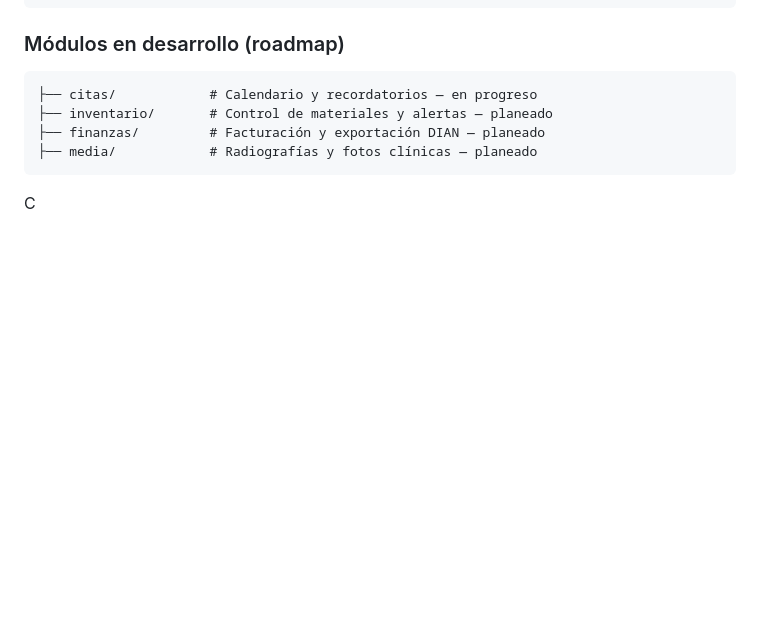
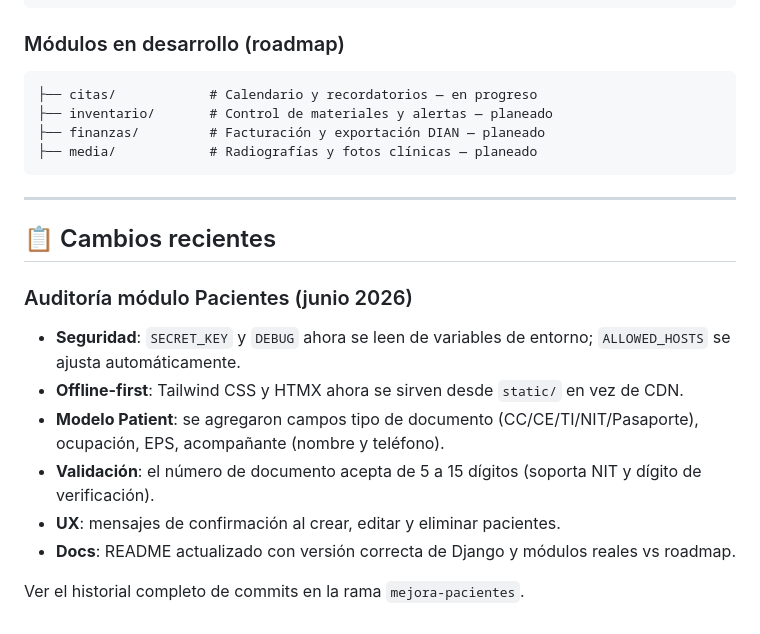
Before and after one commit to suarezpossoyojhanalexis-netizen/dentalPro, a Markdown page: README.md, the part around the change. Drawn GitHub-style; blank space fills up the shorter version.

Commit message:
docs: agregué sección de cambios recientes al README con el resumen de la auditoría

````diff
--- a/README.md
+++ b/README.md
@@ -87,4 +87,17 @@ dentalpro/
 ├── finanzas/         # Facturación y exportación DIAN — planeado
 ├── media/            # Radiografías y fotos clínicas — planeado
 ```
-C
+
+---
+
+## 📋 Cambios recientes
+
+### Auditoría módulo Pacientes (junio 2026)
+- **Seguridad**: `SECRET_KEY` y `DEBUG` ahora se leen de variables de entorno; `ALLOWED_HOSTS` se ajusta automáticamente.
+- **Offline-first**: Tailwind CSS y HTMX ahora se sirven desde `static/` en vez de CDN.
+- **Modelo Patient**: se agregaron campos tipo de documento (CC/CE/TI/NIT/Pasaporte), ocupación, EPS, acompañante (nombre y teléfono).
+- **Validación**: el número de documento acepta de 5 a 15 dígitos (soporta NIT y dígito de verificación).
+- **UX**: mensajes de confirmación al crear, editar y eliminar pacientes.
+- **Docs**: README actualizado con versión correcta de Django y módulos reales vs roadmap.
+
+Ver el historial completo de commits en la rama `mejora-pacientes`.
````
